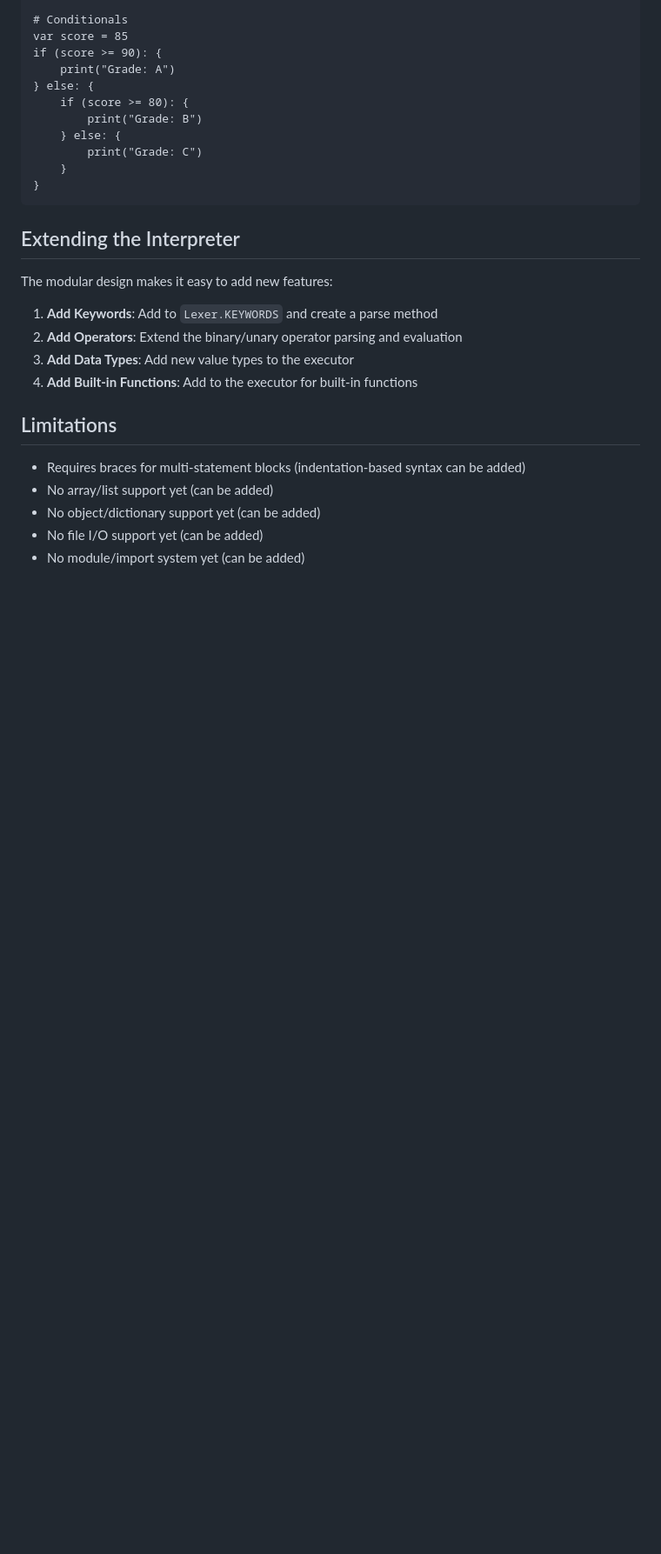
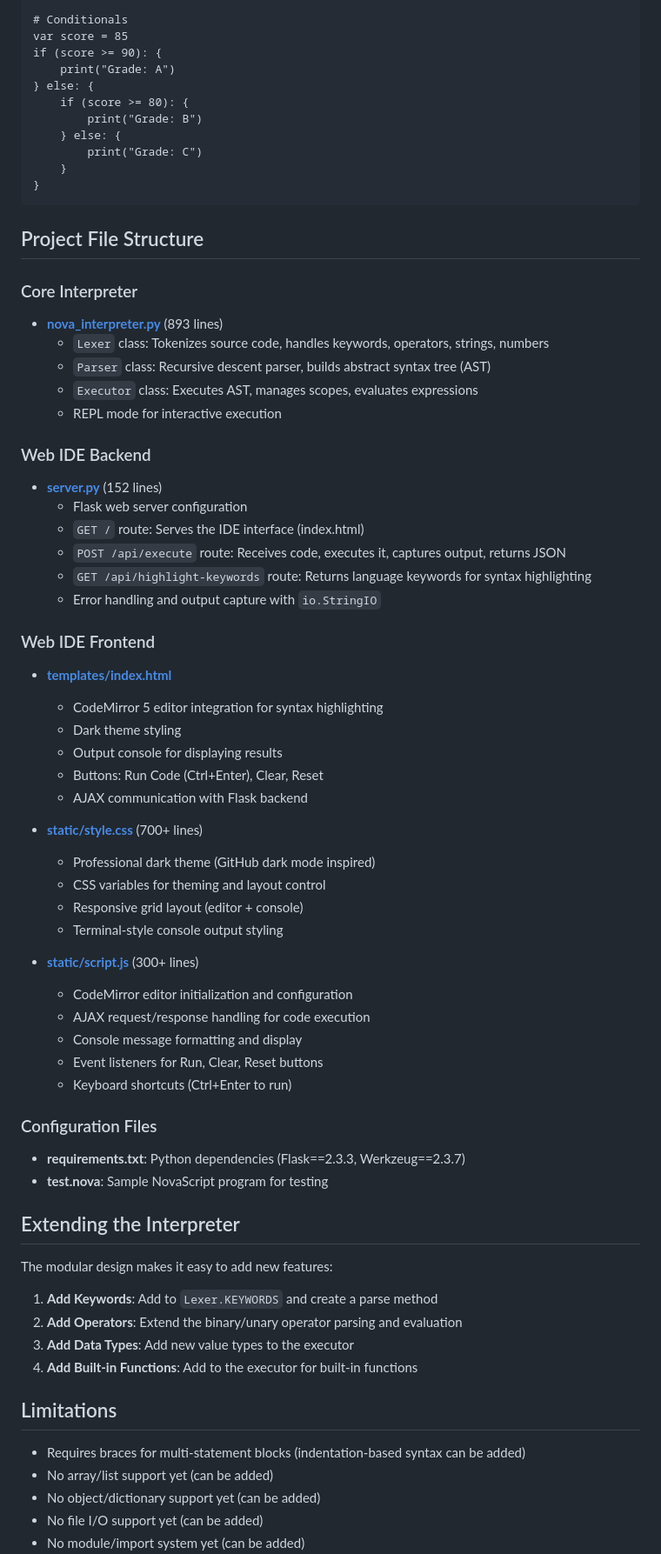
Before and after one commit to PixelStudio330/NovaScript, a Markdown page: README.md, the part around the change. Shown at 87% size. Rendered like a GitHub page; blank space fills up the shorter version.

Commit message:
Add File Structure section with source code file references and descriptions

````diff
--- a/README.md
+++ b/README.md
@@ -213,6 +213,48 @@ if (score >= 90): {
 }
 ```
 
+## Project File Structure
+
+### Core Interpreter
+- **[nova_interpreter.py](nova_interpreter.py)** (893 lines)
+  - `Lexer` class: Tokenizes source code, handles keywords, operators, strings, numbers
+  - `Parser` class: Recursive descent parser, builds abstract syntax tree (AST)
+  - `Executor` class: Executes AST, manages scopes, evaluates expressions
+  - REPL mode for interactive execution
+
+### Web IDE Backend
+- **[server.py](server.py)** (152 lines)
+  - Flask web server configuration
+  - `GET /` route: Serves the IDE interface (index.html)
+  - `POST /api/execute` route: Receives code, executes it, captures output, returns JSON
+  - `GET /api/highlight-keywords` route: Returns language keywords for syntax highlighting
+  - Error handling and output capture with `io.StringIO`
+
+### Web IDE Frontend
+- **[templates/index.html](templates/index.html)**
+  - CodeMirror 5 editor integration for syntax highlighting
+  - Dark theme styling
+  - Output console for displaying results
+  - Buttons: Run Code (Ctrl+Enter), Clear, Reset
+  - AJAX communication with Flask backend
+
+- **[static/style.css](static/style.css)** (700+ lines)
+  - Professional dark theme (GitHub dark mode inspired)
+  - CSS variables for theming and layout control
+  - Responsive grid layout (editor + console)
+  - Terminal-style console output styling
+
+- **[static/script.js](static/script.js)** (300+ lines)
+  - CodeMirror editor initialization and configuration
+  - AJAX request/response handling for code execution
+  - Console message formatting and display
+  - Event listeners for Run, Clear, Reset buttons
+  - Keyboard shortcuts (Ctrl+Enter to run)
+
+### Configuration Files
+- **requirements.txt**: Python dependencies (Flask==2.3.3, Werkzeug==2.3.7)
+- **test.nova**: Sample NovaScript program for testing
+
 ## Extending the Interpreter
 
 The modular design makes it easy to add new features:
````
